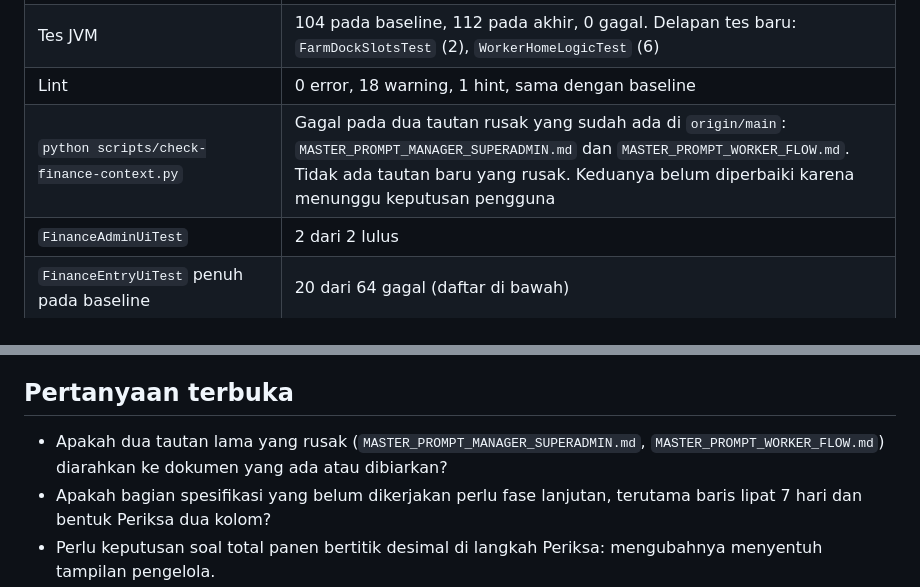
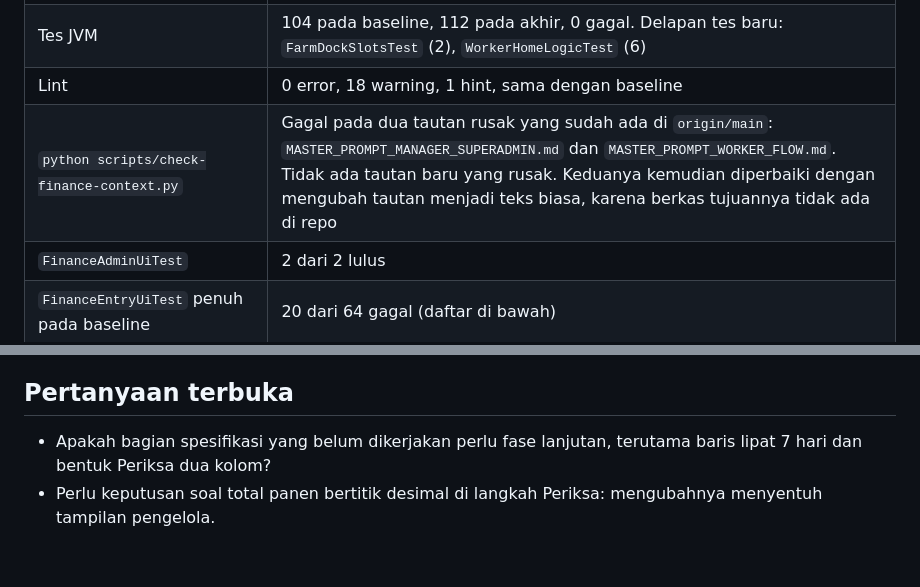
Before and after one commit to Andikarya17/Inofarm_Jogja_Capstone, a Markdown page: docs/context/WORKER_CANOPY_EVIDENCE_20261112.md, 2 parts joined by grey strips. Drawn GitHub-style; blank space fills up the shorter version.

Commit message:
docs: ubah dua tautan rusak menjadi teks biasa
Co-Authored-By: Claude Sonnet 5.5 <noreply@anthropic.com>

```diff
--- a/docs/context/WORKER_CANOPY_EVIDENCE_20261112.md
+++ b/docs/context/WORKER_CANOPY_EVIDENCE_20261112.md
@@ -37,7 +37,7 @@ Setiap fase dibuat dari ujung fase sebelumnya. Tidak ada yang di-push atau di-me
 | `build-android.ps1` (assembleDebug, testDebugUnitTest, lintDebug), JDK `jdk-25.0.2` | Lulus pada tiap fase |
 | Tes JVM | 104 pada baseline, 112 pada akhir, 0 gagal. Delapan tes baru: `FarmDockSlotsTest` (2), `WorkerHomeLogicTest` (6) |
 | Lint | 0 error, 18 warning, 1 hint, sama dengan baseline |
-| `python scripts/check-finance-context.py` | Gagal pada dua tautan rusak yang sudah ada di `origin/main`: `MASTER_PROMPT_MANAGER_SUPERADMIN.md` dan `MASTER_PROMPT_WORKER_FLOW.md`. Tidak ada tautan baru yang rusak. Keduanya belum diperbaiki karena menunggu keputusan pengguna |
+| `python scripts/check-finance-context.py` | Gagal pada dua tautan rusak yang sudah ada di `origin/main`: `MASTER_PROMPT_MANAGER_SUPERADMIN.md` dan `MASTER_PROMPT_WORKER_FLOW.md`. Tidak ada tautan baru yang rusak. Keduanya kemudian diperbaiki dengan mengubah tautan menjadi teks biasa, karena berkas tujuannya tidak ada di repo |
 | `FinanceAdminUiTest` | 2 dari 2 lulus |
 | `FinanceEntryUiTest` penuh pada baseline | 20 dari 64 gagal (daftar di bawah) |
 | `FinanceEntryUiTest` penuh pada akhir | 17 dari 65 gagal. Satu kegagalan baru dibanding baseline (`assetHubRemainsScrollableWithFont200Percent`) lulus 3 dari 3 saat dijalankan sendiri, jadi dicatat sebagai flake |
@@ -97,6 +97,5 @@ Dijalankan sebagai pemeriksaan kode dan screenshot emulator. Klik menyeluruh pad
 
 ## Pertanyaan terbuka
 
-- Apakah dua tautan lama yang rusak (`MASTER_PROMPT_MANAGER_SUPERADMIN.md`, `MASTER_PROMPT_WORKER_FLOW.md`) diarahkan ke dokumen yang ada atau dibiarkan?
 - Apakah bagian spesifikasi yang belum dikerjakan perlu fase lanjutan, terutama baris lipat 7 hari dan bentuk Periksa dua kolom?
 - Perlu keputusan soal total panen bertitik desimal di langkah Periksa: mengubahnya menyentuh tampilan pengelola.
```
Also changed, not shown: docs/context/MANAGER_SUPERADMIN_EVIDENCE_20261111.md (+1 -1 lines), docs/context/WORKER_FLOW_EVIDENCE_20261111.md (+1 -1 lines).
